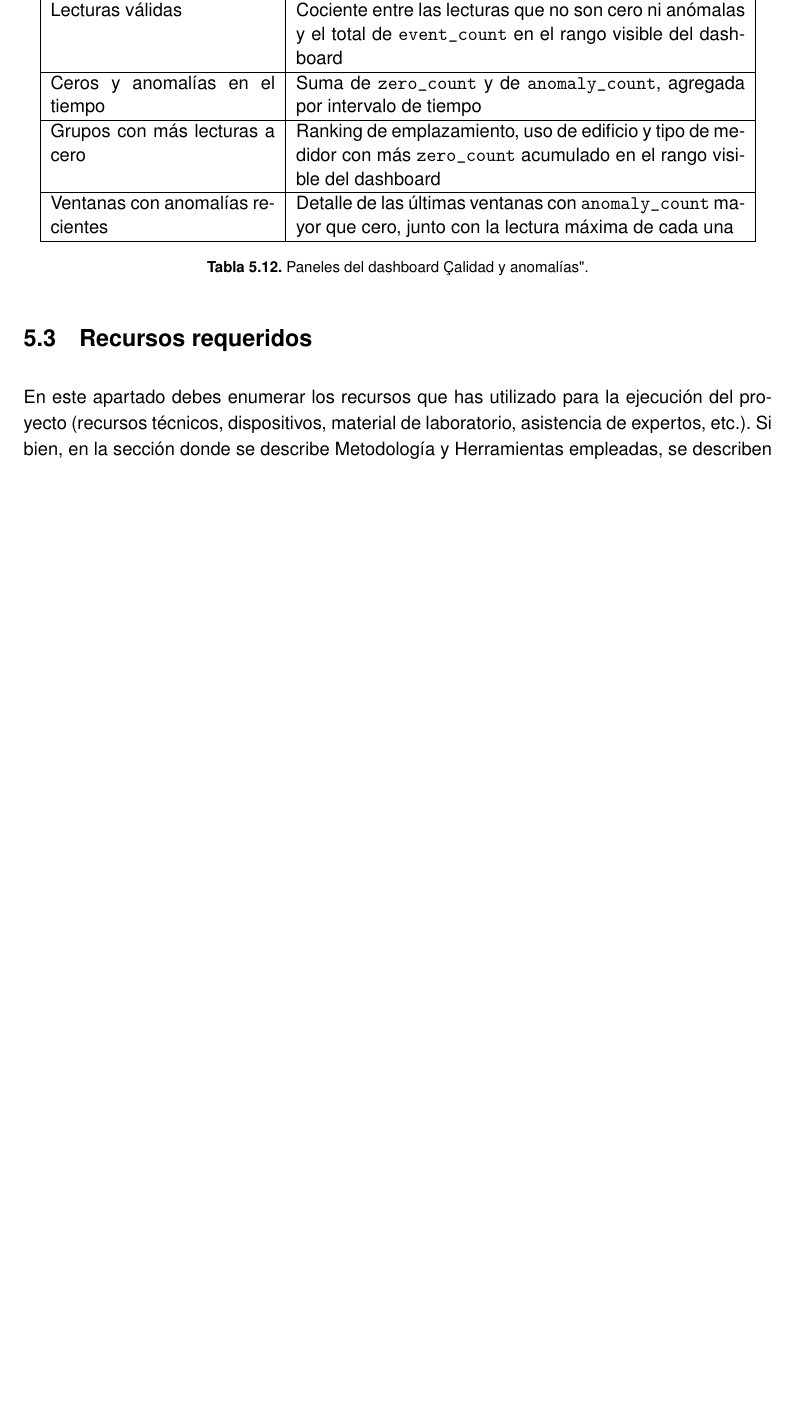
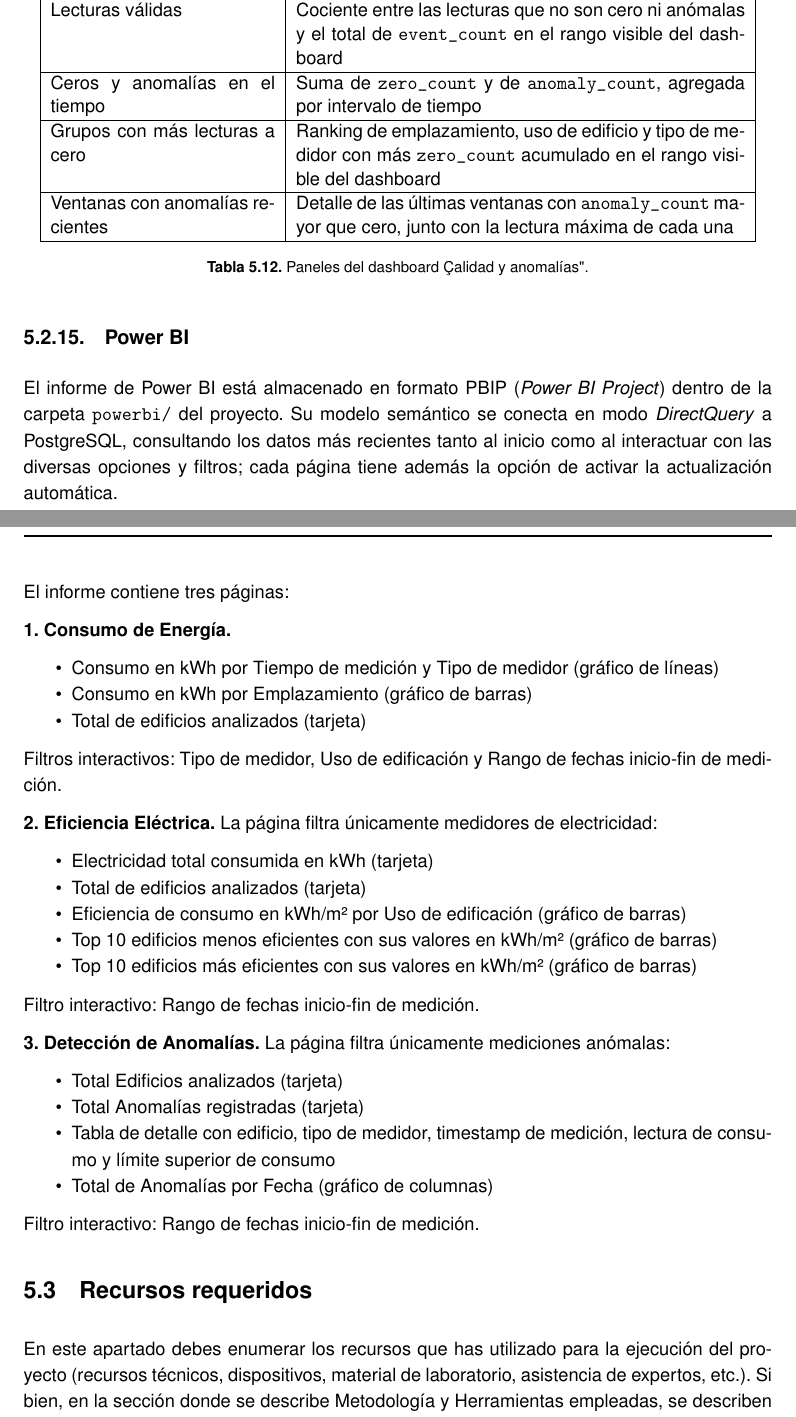
Before and after one commit to paterninausa/uea_tfm, a LaTeX document (docs/main.tex, which reads docs/capitulos/Desarrollo.tex): part of page 40 of 48 before the commit and two parts of pages 40 and 41 of 48 after it, the two joined at a grey line, cut so that both start at the same text, the shorter picture padded with empty space. Compiled offline with pdfLaTeX.

Commit message:
power bi

```diff
--- a/docs/capitulos/Desarrollo.tex
+++ b/docs/capitulos/Desarrollo.tex
@@ -484,6 +484,42 @@ En \texttt{http://localhost:3000/} se presentan tres dashboards, agrupados bajo
   \label{tab:grafana-calidad}
 \end{table}
 
+\subsection{Power BI}
+\label{sec:powerbi}
+
+El informe de Power BI está almacenado en formato PBIP (\textit{Power BI Project}) dentro de la carpeta \texttt{powerbi/} del proyecto. Su modelo semántico se conecta en modo \textit{DirectQuery} a PostgreSQL, consultando los datos más recientes tanto al inicio como al interactuar con las diversas opciones y filtros; cada página tiene además la opción de activar la actualización automática.
+
+El informe contiene tres páginas:
+
+\textbf{1. Consumo de Energía.}
+\begin{itemize}
+  \item Consumo en kWh por Tiempo de medición y Tipo de medidor (gráfico de líneas)
+  \item Consumo en kWh por Emplazamiento (gráfico de barras)
+  \item Total de edificios analizados (tarjeta)
+\end{itemize}
+Filtros interactivos: Tipo de medidor, Uso de edificación y Rango de fechas inicio-fin de medición.
+
+\textbf{2. Eficiencia Eléctrica.}
+La página filtra únicamente medidores de electricidad:
+\begin{itemize}
+  \item Electricidad total consumida en kWh (tarjeta)
+  \item Total de edificios analizados (tarjeta)
+  \item Eficiencia de consumo en kWh/m² por Uso de edificación (gráfico de barras)
+  \item Top 10 edificios menos eficientes con sus valores en kWh/m² (gráfico de barras)
+  \item Top 10 edificios más eficientes con sus valores en kWh/m² (gráfico de barras)
+\end{itemize}
+Filtro interactivo: Rango de fechas inicio-fin de medición.
+
+\textbf{3. Detección de Anomalías.}
+La página filtra únicamente mediciones anómalas:
+\begin{itemize}
+  \item Total Edificios analizados (tarjeta)
+  \item Total Anomalías registradas (tarjeta)
+  \item Tabla de detalle con edificio, tipo de medidor, timestamp de medición, lectura de consumo y límite superior de consumo
+  \item Total de Anomalías por Fecha (gráfico de columnas)
+\end{itemize}
+Filtro interactivo: Rango de fechas inicio-fin de medición.
+
 \section{Recursos requeridos}
 En este apartado debes enumerar los recursos que has utilizado para la ejecución del proyecto (recursos técnicos, dispositivos, material de laboratorio, asistencia de expertos, etc.). Si bien, en la sección donde se describe Metodología y Herramientas empleadas, se describen en detalle las mismas, en esta sección, únicamente debes enumerarlas.
 
```
Also changed, not shown: docs/main.pdf.
